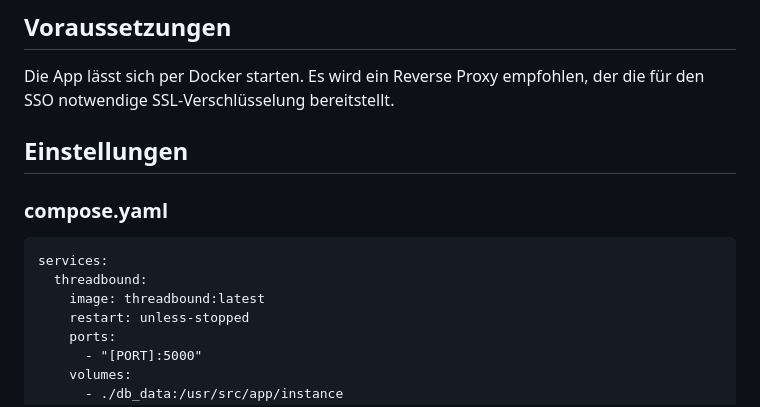
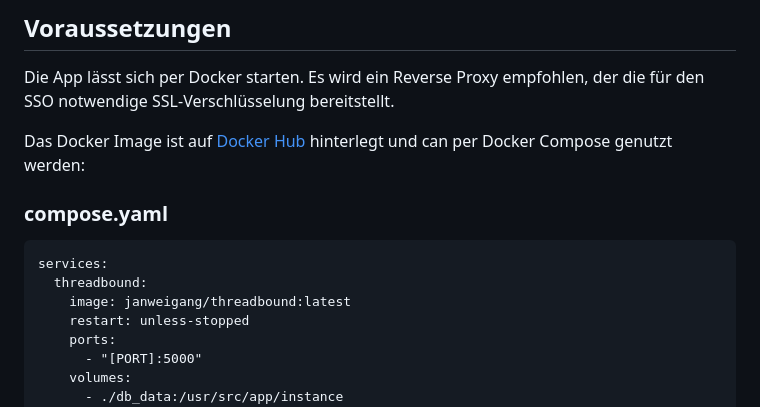
Before and after one commit to Jan-Weigang/Threadbound, a Markdown page: README.md, the part around the change. Rendered like a GitHub page.

Commit message:
Readme docker compose update

````diff
--- a/README.md
+++ b/README.md
@@ -75,12 +75,14 @@ Demo: [Kalender des TableTopTreffs Hannover e. V.](https://3th-test.tabletoptref
 
 Die App lässt sich per Docker starten. Es wird ein Reverse Proxy empfohlen, der die für den SSO notwendige SSL-Verschlüsselung bereitstellt.
 
-## Einstellungen
+Das Docker Image ist auf [Docker Hub](https://hub.docker.com/r/janweigang/threadbound) hinterlegt und can per Docker Compose genutzt werden:
+
+
 ### compose.yaml
 ```docker compose
 services:
   threadbound:
-    image: threadbound:latest
+    image: janweigang/threadbound:latest
     restart: unless-stopped
     ports:
       - "[PORT]:5000"
````
